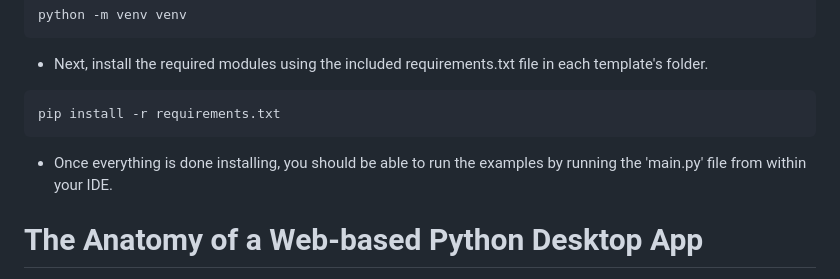
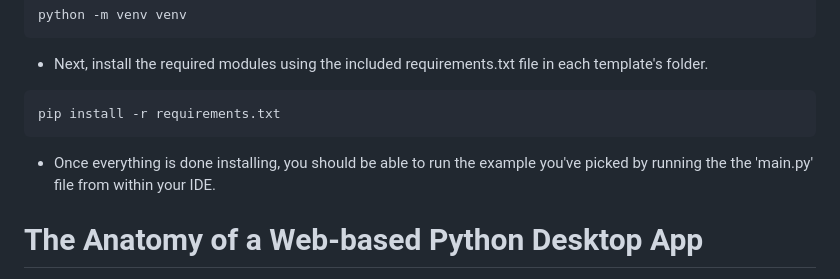
Before and after one commit to Zalek4/simple-python-web-gui-templates, a Markdown page: README.md, the part around the change. Rendered like a GitHub page.

````diff
--- a/README.md
+++ b/README.md
@@ -34,7 +34,7 @@ python -m venv venv
 ```bash
 pip install -r requirements.txt
 ```
-- Once everything is done installing, you should be able to run the examples by running the 'main.py' file from within your IDE.
+- Once everything is done installing, you should be able to run the example you've picked by running the the 'main.py' file from within your IDE.
 
 
 # The Anatomy of a Web-based Python Desktop App
````
